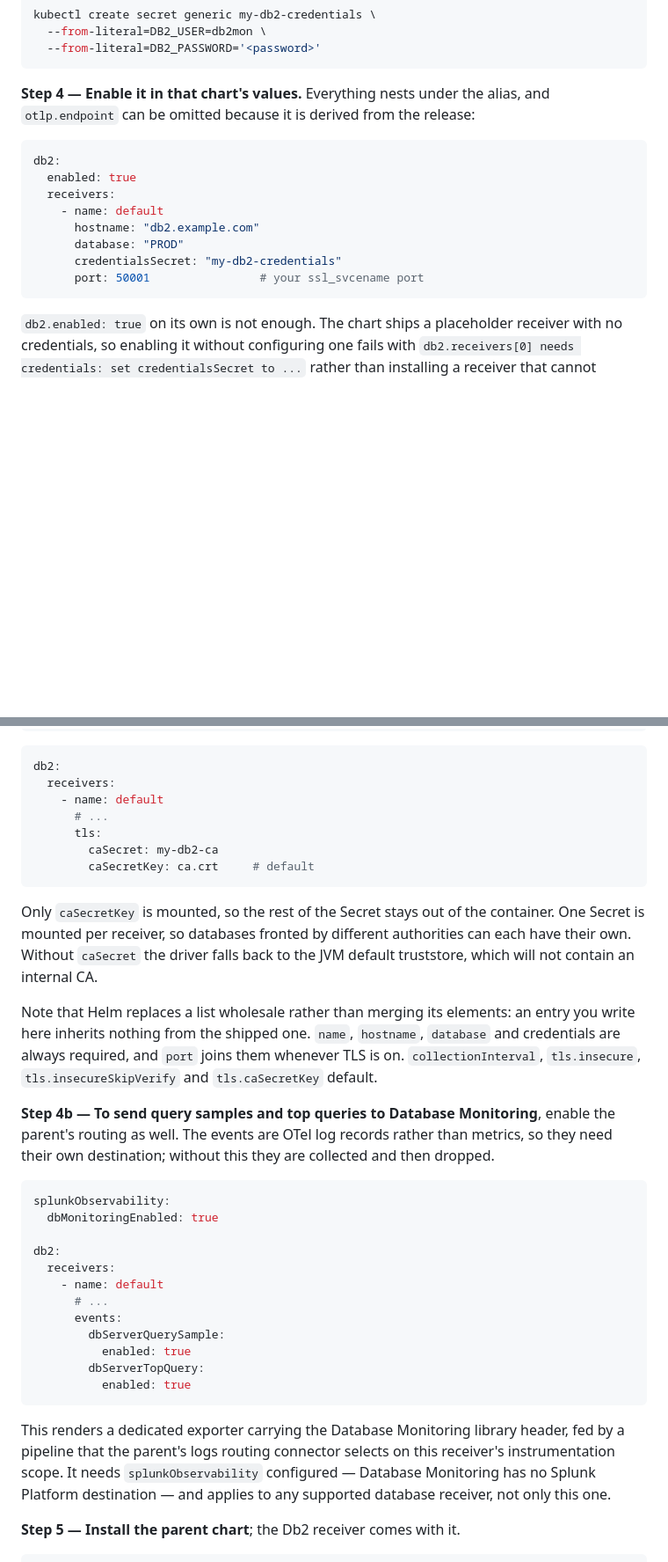
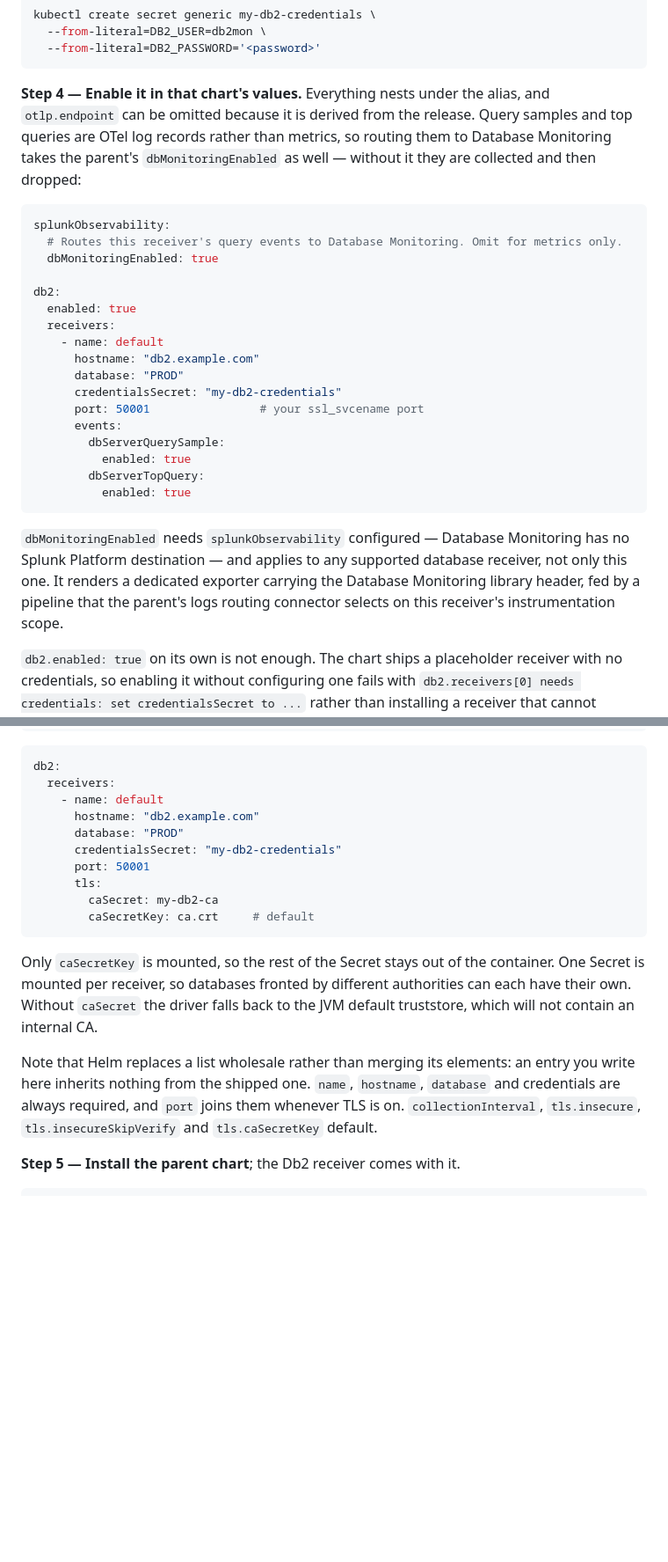
Before and after one commit to signalfx/splunk-otel-db2, a Markdown page: README.md, 2 parts joined by grey strips. Shown at 88% size. Drawn GitHub-style; blank space fills up the shorter version.

Commit message:
Make the subchart values examples complete
The Database Monitoring snippet showed a receivers entry elided to `# ...`,
which teaches the mistake this section warns about further down: Helm replaces
a list wholesale, so copying that fragment drops hostname, database and
credentialsSecret and the install fails on the missing credentials. The same
elision was in the caSecret example.

Both now show a complete entry, and the Database Monitoring settings fold into
step 4's example rather than a separate step, so there is one block to copy.
Extracted and rendered against the parent chart to confirm it produces the
dbmon exporter.

````diff
--- a/README.md
+++ b/README.md
@@ -435,9 +435,17 @@ kubectl create secret generic my-db2-credentials \
   --from-literal=DB2_PASSWORD='<password>'
 ```
 
-**Step 4 — Enable it in that chart's values.** Everything nests under the alias, and `otlp.endpoint` can be omitted because it is derived from the release:
+**Step 4 — Enable it in that chart's values.** Everything nests under the alias, and
+`otlp.endpoint` can be omitted because it is derived from the release. Query samples and top
+queries are OTel log records rather than metrics, so routing them to Database Monitoring
+takes the parent's `dbMonitoringEnabled` as well — without it they are collected and then
+dropped:
 
 ```yaml
+splunkObservability:
+  # Routes this receiver's query events to Database Monitoring. Omit for metrics only.
+  dbMonitoringEnabled: true
+
 db2:
   enabled: true
   receivers:
@@ -446,7 +454,18 @@ db2:
       database: "PROD"
       credentialsSecret: "my-db2-credentials"
       port: 50001                # your ssl_svcename port
+      events:
+        dbServerQuerySample:
+          enabled: true
+        dbServerTopQuery:
+          enabled: true
 ```
+
+`dbMonitoringEnabled` needs `splunkObservability` configured — Database Monitoring has no
+Splunk Platform destination — and applies to any supported database receiver, not only this
+one. It renders a dedicated exporter carrying the Database Monitoring library header, fed by
+a pipeline that the parent's logs routing connector selects on this receiver's instrumentation
+scope.
 
 `db2.enabled: true` on its own is not enough. The chart ships a placeholder receiver with no
 credentials, so enabling it without configuring one fails with
@@ -472,7 +491,10 @@ kubectl create secret generic my-db2-ca --from-file=ca.crt=/path/to/ca.crt
 db2:
   receivers:
     - name: default
-      # ...
+      hostname: "db2.example.com"
+      database: "PROD"
+      credentialsSecret: "my-db2-credentials"
+      port: 50001
       tls:
         caSecret: my-db2-ca
         caSecretKey: ca.crt     # default
@@ -487,30 +509,6 @@ Note that Helm replaces a list wholesale rather than merging its elements: an en
 here inherits nothing from the shipped one. `name`, `hostname`, `database` and credentials are
 always required, and `port` joins them whenever TLS is on. `collectionInterval`,
 `tls.insecure`, `tls.insecureSkipVerify` and `tls.caSecretKey` default.
-
-**Step 4b — To send query samples and top queries to Database Monitoring**, enable the
-parent's routing as well. The events are OTel log records rather than metrics, so they need
-their own destination; without this they are collected and then dropped.
-
-```yaml
-splunkObservability:
-  dbMonitoringEnabled: true
-
-db2:
-  receivers:
-    - name: default
-      # ...
-      events:
-        dbServerQuerySample:
-          enabled: true
-        dbServerTopQuery:
-          enabled: true
-```
-
-This renders a dedicated exporter carrying the Database Monitoring library header, fed by a
-pipeline that the parent's logs routing connector selects on this receiver's instrumentation
-scope. It needs `splunkObservability` configured — Database Monitoring has no Splunk Platform
-destination — and applies to any supported database receiver, not only this one.
 
 **Step 5 — Install the parent chart**; the Db2 receiver comes with it.
 
````
